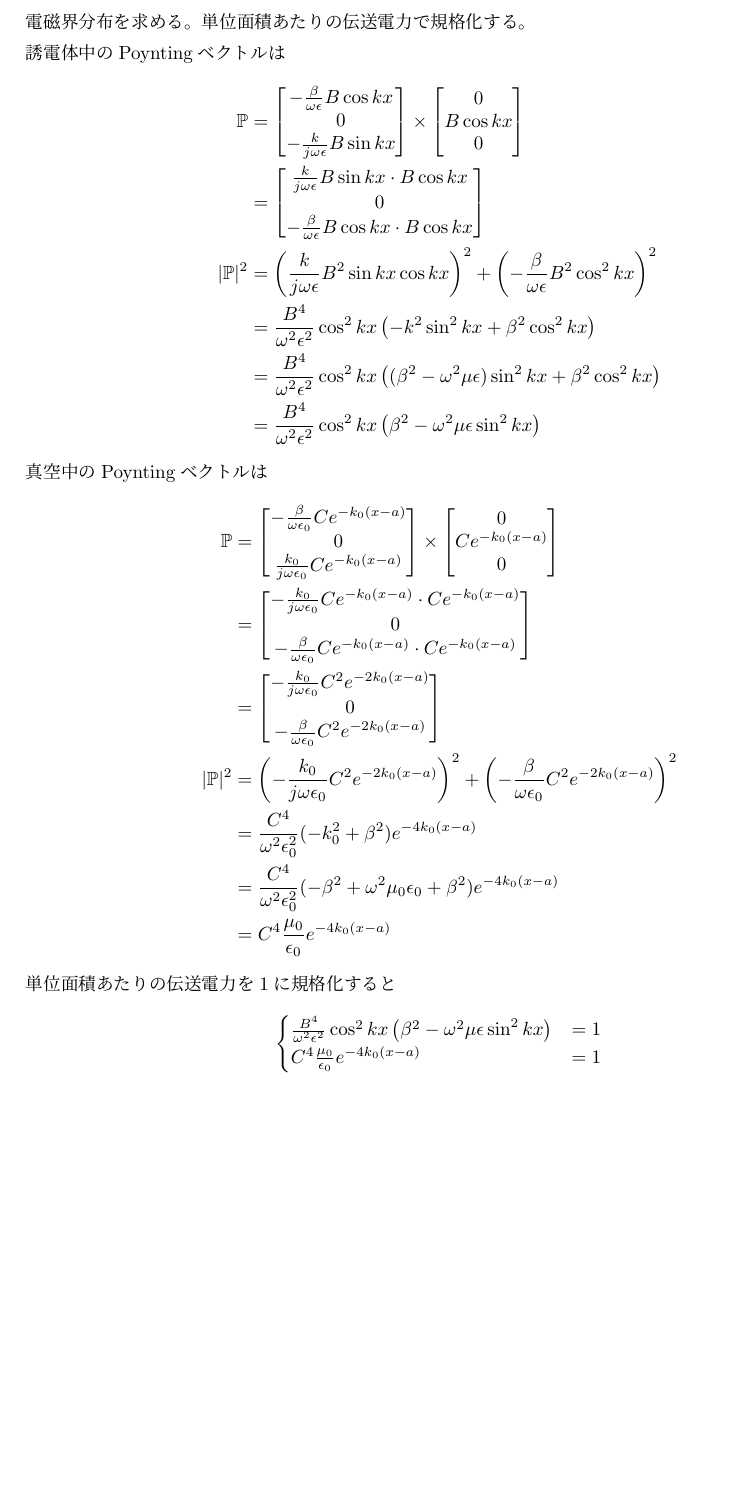
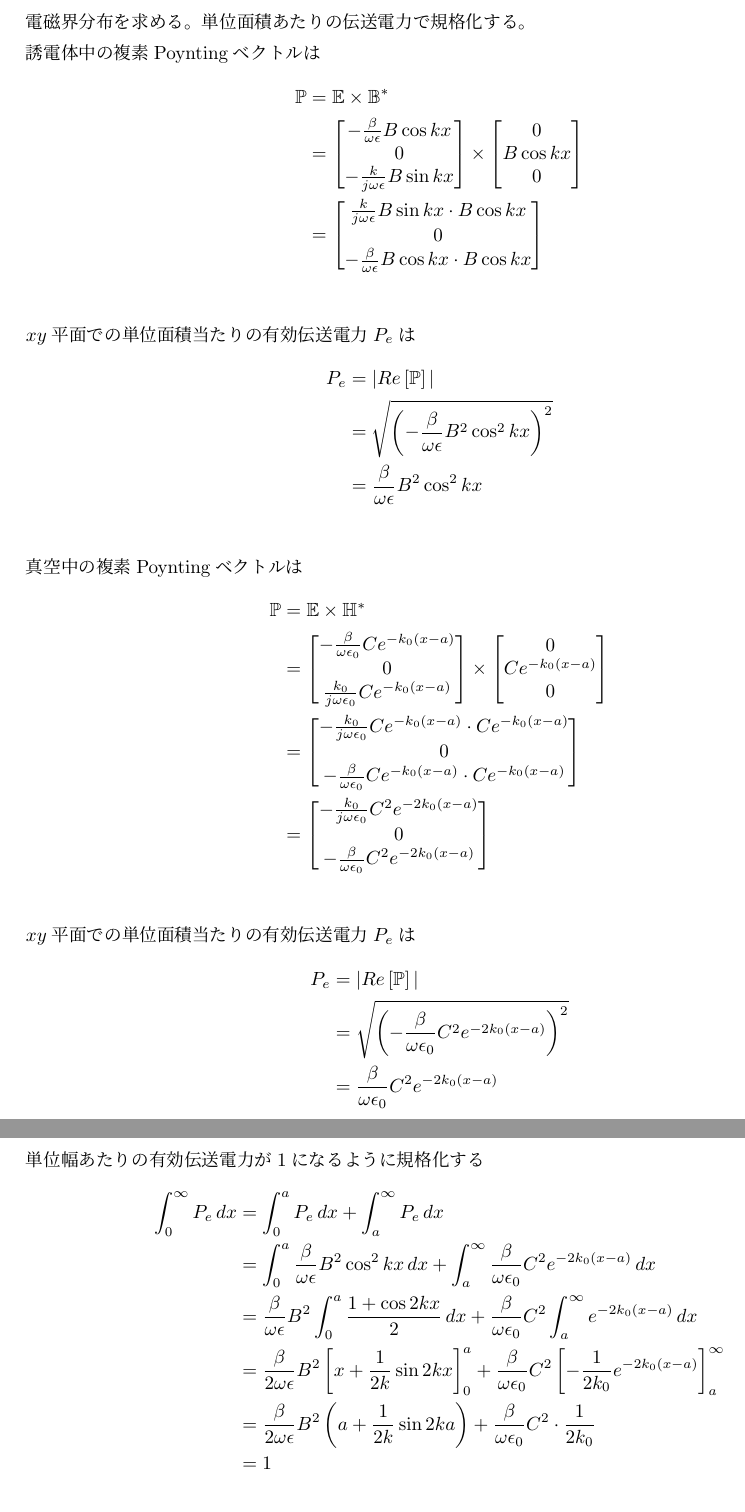
Before and after one commit to yn4k4nishi/aemwel_programing, a LaTeX document (ex3/tex/dispersion_relation.tex): part of page 6 of 6 before the commit and two parts of pages 6 and 7 of 7 after it, the two joined at a grey line, cut so that both start at the same text, the shorter picture padded with empty space. Compiled offline with upLaTeX and dvipdfmx.

Commit message:
:construction: WIP : 積分の計算はした

```diff
--- a/ex3/tex/dispersion_relation.tex
+++ b/ex3/tex/dispersion_relation.tex
@@ -290,10 +290,10 @@ $a \rightarrow 0,\ \epsilon_r = 1$とすると分散関係式は
 電磁界分布を求める。
 単位面積あたりの伝送電力で規格化する。
 
-誘電体中のPoyntingベクトルは
+誘電体中の複素Poyntingベクトルは
 \begin{align*}
-    \mathbb{P} &=
-    \begin{bmatrix}
+    \mathbb{P} &= \mathbb{E} \times \mathbb{B}^* \\
+    &= \begin{bmatrix}
         - \frac{\beta}{\omega \epsilon} B \cos kx \\
         0 \\
         -\frac{k}{j\omega \epsilon} B \sin kx
@@ -308,17 +308,19 @@ $a \rightarrow 0,\ \epsilon_r = 1$とすると分散関係式は
         0 \\
         - \frac{\beta}{\omega \epsilon} B \cos kx \cdot B \cos kx
     \end{bmatrix} \\
-    | \mathbb{P} |^2 &= \left( \frac{k}{j\omega \epsilon} B^2 \sin kx \cos kx \right)^2
-                      + \left( - \frac{\beta}{\omega \epsilon} B^2 \cos^2 kx \right)^2 \\
-    &= \frac{B^4}{\omega^2 \epsilon^2} \cos^2 kx \left( -k^2 \sin^2 kx + \beta^2 \cos^2 kx \right) \\
-    &= \frac{B^4}{\omega^2 \epsilon^2} \cos^2 kx \left( (\beta^2 - \omega^2 \mu \epsilon) \sin^2 kx + \beta^2 \cos^2 kx \right) \\
-    &= \frac{B^4}{\omega^2 \epsilon^2} \cos^2 kx \left( \beta^2 - \omega^2 \mu \epsilon \sin^2 kx \right)
 \end{align*}
 
-真空中のPoyntingベクトルは
+$xy$平面での単位面積当たりの有効伝送電力$P_e$は
 \begin{align*}
-    \mathbb{P} &=
-    \begin{bmatrix}
+    P_e &= | Re \left[ \mathbb{P} \right] | \\
+    &= \sqrt{ \left(-\frac{\beta}{\omega \epsilon} B^2 \cos^2 kx \right)^2} \\
+    &= \frac{\beta}{\omega \epsilon} B^2 \cos^2 kx \\
+\end{align*}
+
+真空中の複素Poyntingベクトルは
+\begin{align*}
+    \mathbb{P} &= \mathbb{E} \times \mathbb{H}^* \\
+    &= \begin{bmatrix}
         -\frac{\beta}{\omega \epsilon_0} C e^{-k_0(x-a)} \\
         0 \\
         \frac{k_0}{j\omega \epsilon_0} C e^{-k_0(x-a)}
@@ -338,21 +340,29 @@ $a \rightarrow 0,\ \epsilon_r = 1$とすると分散関係式は
         0 \\
         -\frac{\beta}{\omega \epsilon_0} C^2 e^{-2k_0(x-a)}
     \end{bmatrix} \\
-    |\mathbb{P}|^2 &= \left( -\frac{k_0}{j\omega \epsilon_0} C^2 e^{-2k_0(x-a)} \right)^2
-                    + \left( -\frac{\beta}{\omega \epsilon_0} C^2 e^{-2k_0(x-a)} \right)^2 \\
-    &= \frac{C^4}{\omega^2 \epsilon_0^2} (-k_0^2 + \beta^2) e^{-4k_0(x-a)} \\
-    &= \frac{C^4}{\omega^2 \epsilon_0^2} (-\beta^2 + \omega^2 \mu_0 \epsilon_0 + \beta^2) e^{-4k_0(x-a)} \\
-    &= C^4 \frac{\mu_0}{\epsilon_0} e^{-4k_0(x-a)}
 \end{align*}
 
-単位面積あたりの伝送電力を$1$に規格化すると
+$xy$平面での単位面積当たりの有効伝送電力$P_e$は
 \begin{align*}
-    \begin{cases}
-        \frac{B^4}{\omega^2 \epsilon^2} \cos^2 kx \left( \beta^2 - \omega^2 \mu \epsilon \sin^2 kx \right) &= 1 \\
-        C^4 \frac{\mu_0}{\epsilon_0} e^{-4k_0(x-a)} &= 1
-    \end{cases}
+    P_e &= | Re \left[ \mathbb{P} \right] | \\
+    &= \sqrt{ \left( -\frac{\beta}{\omega \epsilon_0} C^2 e^{-2k_0(x-a)} \right)^2} \\
+    &= \frac{\beta}{\omega \epsilon_0} C^2 e^{-2k_0(x-a)} \\
 \end{align*}
 
+単位幅あたりの有効伝送電力が$1$になるように規格化する
+\begin{align*}
+    \int_0^\infty P_e \,dx
+    &= \int_0^a P_e \,dx + \int_a^\infty P_e \,dx\\
+    &= \int_0^a \frac{\beta}{\omega \epsilon} B^2 \cos^2 kx  \,dx
+     + \int_a^\infty \frac{\beta}{\omega \epsilon_0} C^2 e^{-2k_0(x-a)} \,dx\\
+    &= \frac{\beta}{\omega \epsilon} B^2 \int_0^a \frac{1+\cos 2kx}{2}  \,dx
+     + \frac{\beta}{\omega \epsilon_0} C^2 \int_a^\infty  e^{-2k_0(x-a)} \,dx\\
+    &= \frac{\beta}{2\omega \epsilon} B^2 \left[ x + \frac{1}{2k} \sin 2kx \right]_0^a
+     + \frac{\beta}{\omega \epsilon_0} C^2 \left[ -\frac{1}{2k_0} e^{-2k_0(x-a)} \right]_a^\infty \\
+    &= \frac{\beta}{2\omega \epsilon} B^2 \left( a + \frac{1}{2k} \sin 2ka \right)
+     + \frac{\beta}{\omega \epsilon_0} C^2 \cdot \frac{1}{2k_0} \\
+    &= 1
+\end{align*}
 
 
 %===========================================================================
```
Also changed, not shown: ex3/tex/dispersion_relation.pdf.
